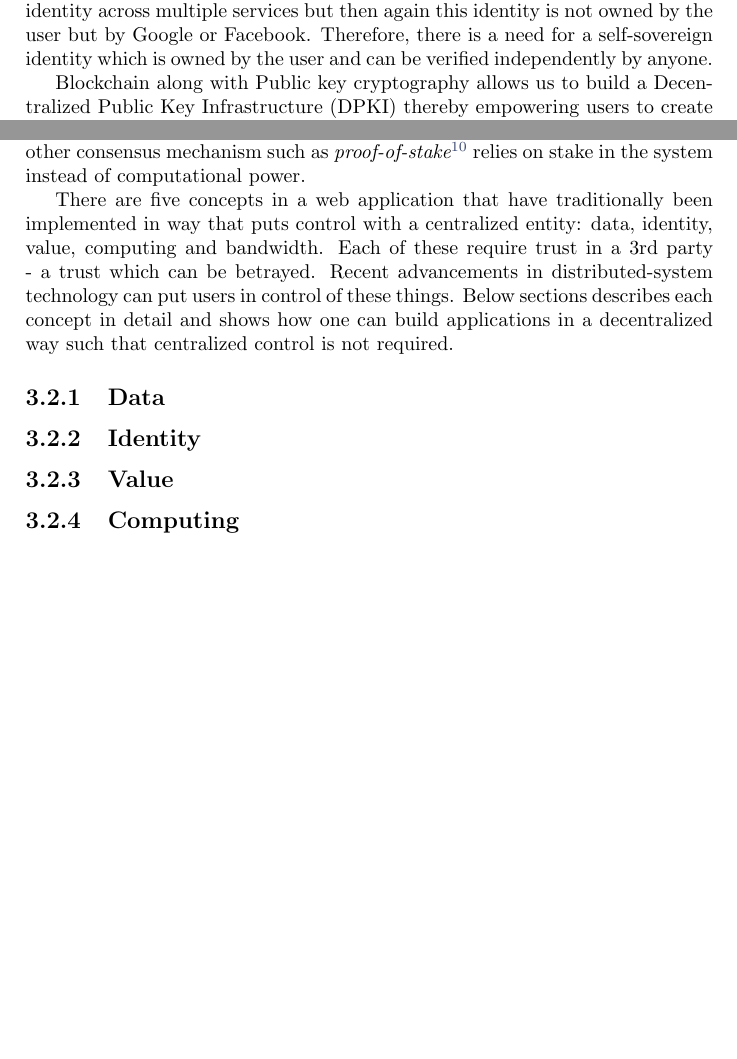
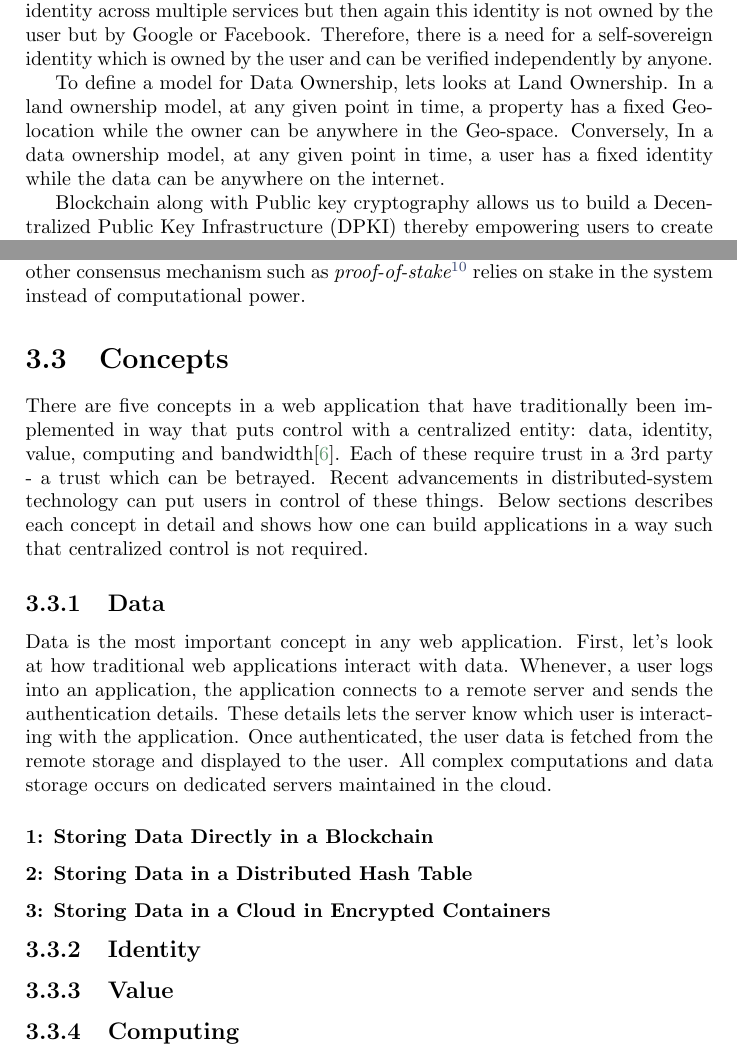
Before and after one commit to hKedia/thesis, a LaTeX thesis (report/disy_thesis.tex, which reads report/abstract.tex, report/main/decentralized-applications.tex): two parts of pages 3 and 14 of 27, joined at a grey line, cut so that both start at the same text, the shorter picture padded with empty space. Compiled offline with pdfLaTeX.

Commit message:
Checkpoint

```diff
--- a/report/abstract.tex
+++ b/report/abstract.tex
@@ -2,6 +2,8 @@
 	Humans have evolved over thousands of years building systems which deals with land ownership and property rights. With the advent of Internet our lives has become more and more digital, but we have no experience in managing data ownership. It's clear that data is becoming the new currency in today's digital economy. Big tech companies understood this a long time ago and therefore offered their services free of charge in exchange of our data which they then used to generate profits, control our perception about how we see the world and also tamper with public affairs like the election. There's clearly a need to define data ownership and build systems which enable users to own their data.
 
 	With data ownership comes the question of digital identity. How can we identify ourselves over the internet? With username and passwords we can uniquely identify ourselves when using a service, but then we have to create an identity for each service we want to use. It has another drawback, i.e. our passwords are stored on a central server which is prone to hacking. There exists systems like \textit{Google Sign-in} or \textit{Facebook Connect} which allows us to carry our identity across multiple services but then again this identity is not owned by the user but by Google or Facebook. Therefore, there is a need for a self-sovereign identity which is owned by the user and can be verified independently by anyone.
+
+	To define a model for Data Ownership, lets looks at Land Ownership. In a land ownership model, at any given point in time, a property has a fixed Geo-location while the owner can be anywhere in the Geo-space. Conversely, In a data ownership model, at any given point in time, a user has a fixed identity while the data can be anywhere on the internet.
 
 	Blockchain along with Public key cryptography allows us to build a Decentralized Public Key Infrastructure (DPKI) thereby empowering users to create self-sovereign identity. Combining self-sovereign identity with encrypted storage enable us to build systems where users own their identity as well as their data.
 
--- a/report/main/decentralized-applications.tex
+++ b/report/main/decentralized-applications.tex
@@ -28,9 +28,17 @@
 
 	The blockchain helped solve the Byzantine Generals Problem\cite{lamport1982byzantine}. This problem describes a situation where all participating nodes in a distributed network must agree upon every message that is being transmitted between nodes, but where some of the nodes are corrupt and disseminating false information or are unreliable. This agreement is called as \textbf{consensus}. With Bitcoin\cite{nakamoto2008bitcoin}, decentralized consensus became possible. Agreement is achieved in the Bitcoin network by way of \textit{proof-of-work\footnote{\url{https://en.bitcoin.it/wiki/Proof_of_work}}} consensus mechanism which is resistant to Sybil Attack\cite{douceur2002sybil}. Proof-of work is both computationally and energy expensive; other consensus mechanism such as \textit{proof-of-stake\footnote{\url{https://en.bitcoin.it/wiki/Proof_of_Stake}}} relies on stake in the system instead of computational power.
 
-	There are five concepts in a web application that have traditionally been implemented in way that puts control with a centralized entity: data, identity, value, computing and bandwidth. Each of these require trust in a 3rd party - a trust which can be betrayed. Recent advancements in distributed-system technology can put users in control of these things. Below sections describes each concept in detail and shows how one can build applications in a decentralized way such that centralized control is not required.
+	\section{Concepts}
+	There are five concepts in a web application that have traditionally been implemented in way that puts control with a centralized entity: data, identity, value, computing and bandwidth\cite{raval2016decentralized}. Each of these require trust in a 3rd party - a trust which can be betrayed. Recent advancements in distributed-system technology can put users in control of these things. Below sections describes each concept in detail and shows how one can build applications in a way such that centralized control is not required.
 
 	\subsection{Data}
+	Data is the most important concept in any web application. First, let's look at how traditional web applications interact with data. Whenever, a user logs into an application, the application connects to a remote server and sends the authentication details. These details lets the server know which user is interacting with the application. Once authenticated, the user data is fetched from the remote storage and displayed to the user. All complex computations and data storage occurs on dedicated servers maintained in the cloud.
+
+		\subsubsection{1: Storing Data Directly in a Blockchain}
+
+		\subsubsection{2: Storing Data in a Distributed Hash Table}
+
+		\subsubsection{3: Storing Data in a Cloud in Encrypted Containers}
 
 	\subsection{Identity}
 
```
Also changed, not shown: report/main/dshare-blockstack.tex (+1 -1 lines), report/main/dshare-ethereum.tex (+1 -1 lines), report/titlepage_std-signet_en.tex (+1 -1 lines), report/disy_thesis.pdf, report/main/decentralized-applications.tex (8 more changed lines).
